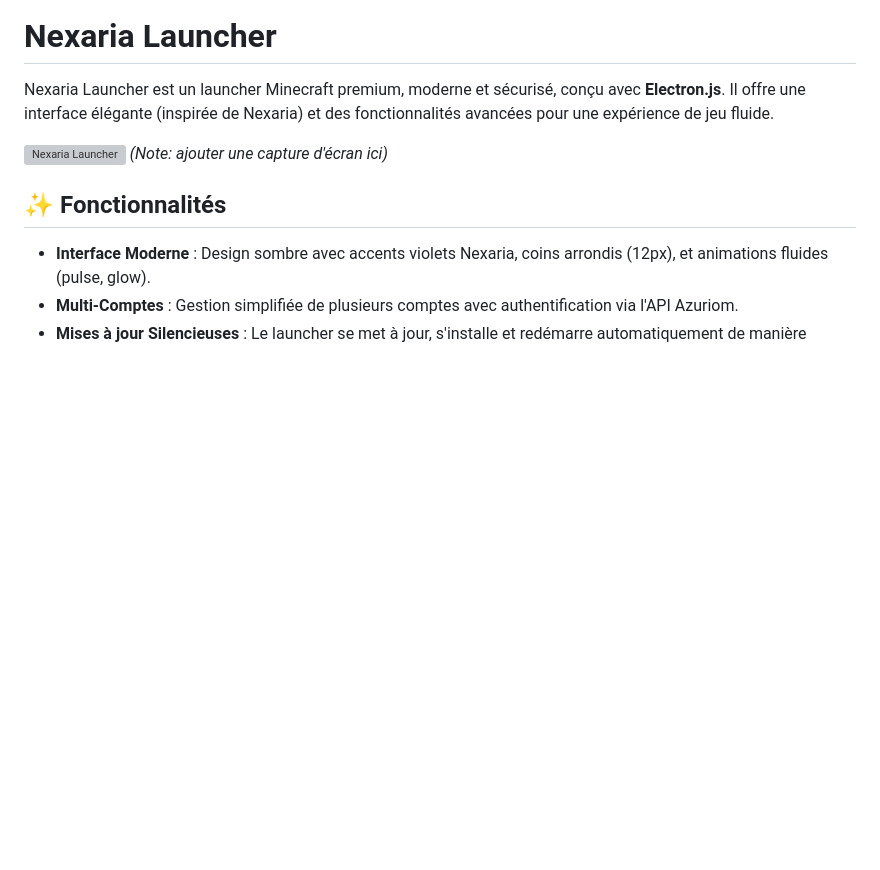
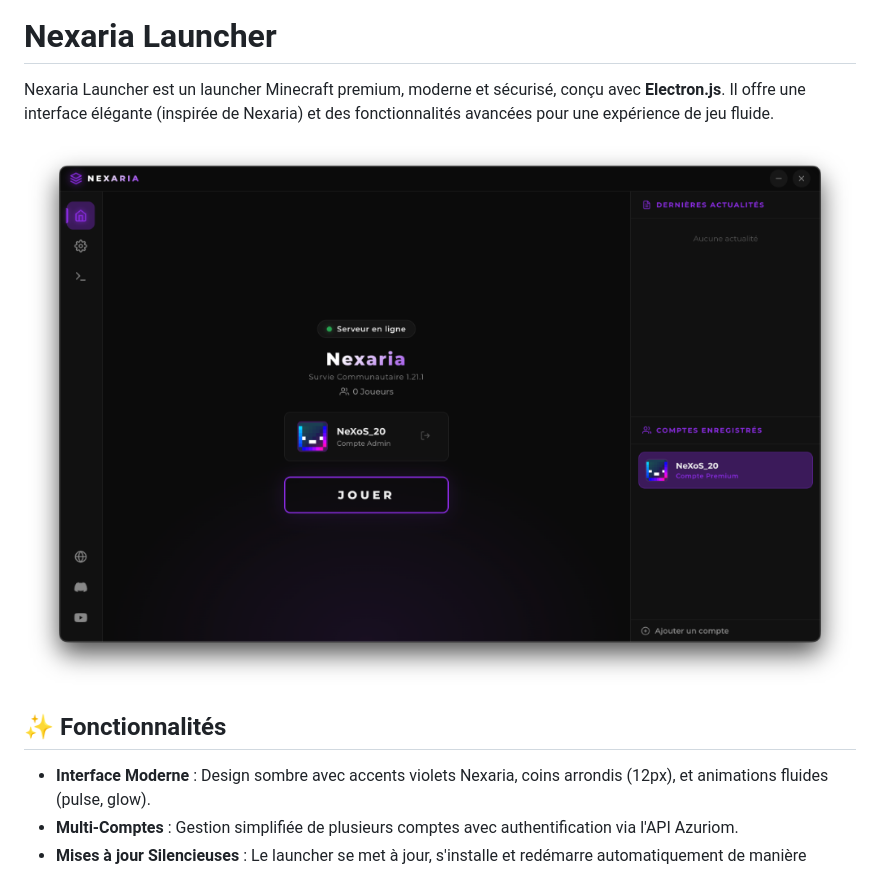
Before and after one commit to nexos20lv/Nexaria-Launcher, a Markdown page: README.md, the part around the change. Drawn GitHub-style; pictures changed too: assets/preview.png (added); blank space fills up the shorter version; grey boxes are pictures that could not be loaded.

Commit message:
docs: Add `preview.png` to assets and update README to display the new image.

```diff
--- a/README.md
+++ b/README.md
@@ -2,7 +2,7 @@
 
 Nexaria Launcher est un launcher Minecraft premium, moderne et sécurisé, conçu avec **Electron.js**. Il offre une interface élégante (inspirée de Nexaria) et des fonctionnalités avancées pour une expérience de jeu fluide.
 
-![Nexaria Launcher](src/renderer/images/preview.png) *(Note: ajouter une capture d'écran ici)*
+![Nexaria Launcher](assets/preview.png)
 
 ## ✨ Fonctionnalités
 
```
